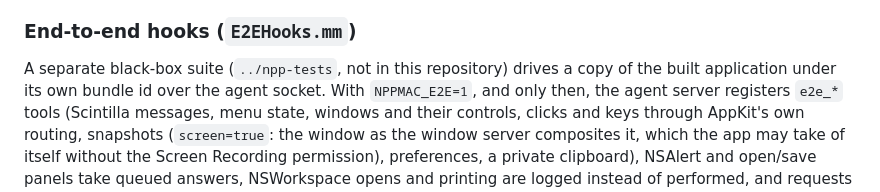
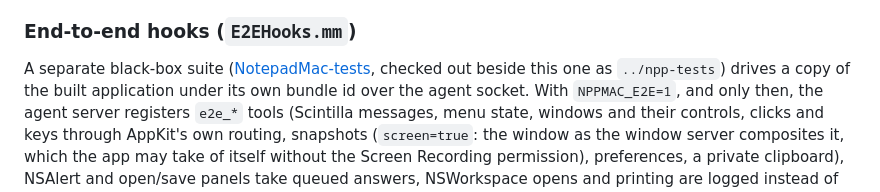
Before and after one commit to tanderbold/NotepadMac, a Markdown page: AGENTS.md, the part around the change. Drawn GitHub-style.

```diff
--- a/AGENTS.md
+++ b/AGENTS.md
@@ -167,7 +167,8 @@ filters. `NPPMAC_SNAPSHOT_COMPARE=<file>` snapshots the sample compared with tha
 
 ### End-to-end hooks (`E2EHooks.mm`)
 
-A separate black-box suite (`../npp-tests`, not in this repository) drives a copy of the
+A separate black-box suite ([NotepadMac-tests](https://github.com/tanderbold/NotepadMac-tests), checked out
+beside this one as `../npp-tests`) drives a copy of the
 built application under its own bundle id over the agent socket. With `NPPMAC_E2E=1`, and
 only then, the agent server registers `e2e_*` tools (Scintilla messages, menu state, windows
 and their controls, clicks and keys through AppKit's own routing, snapshots (`screen=true`: the window
```
Also changed, not shown: README.md (+3 -0 lines).
